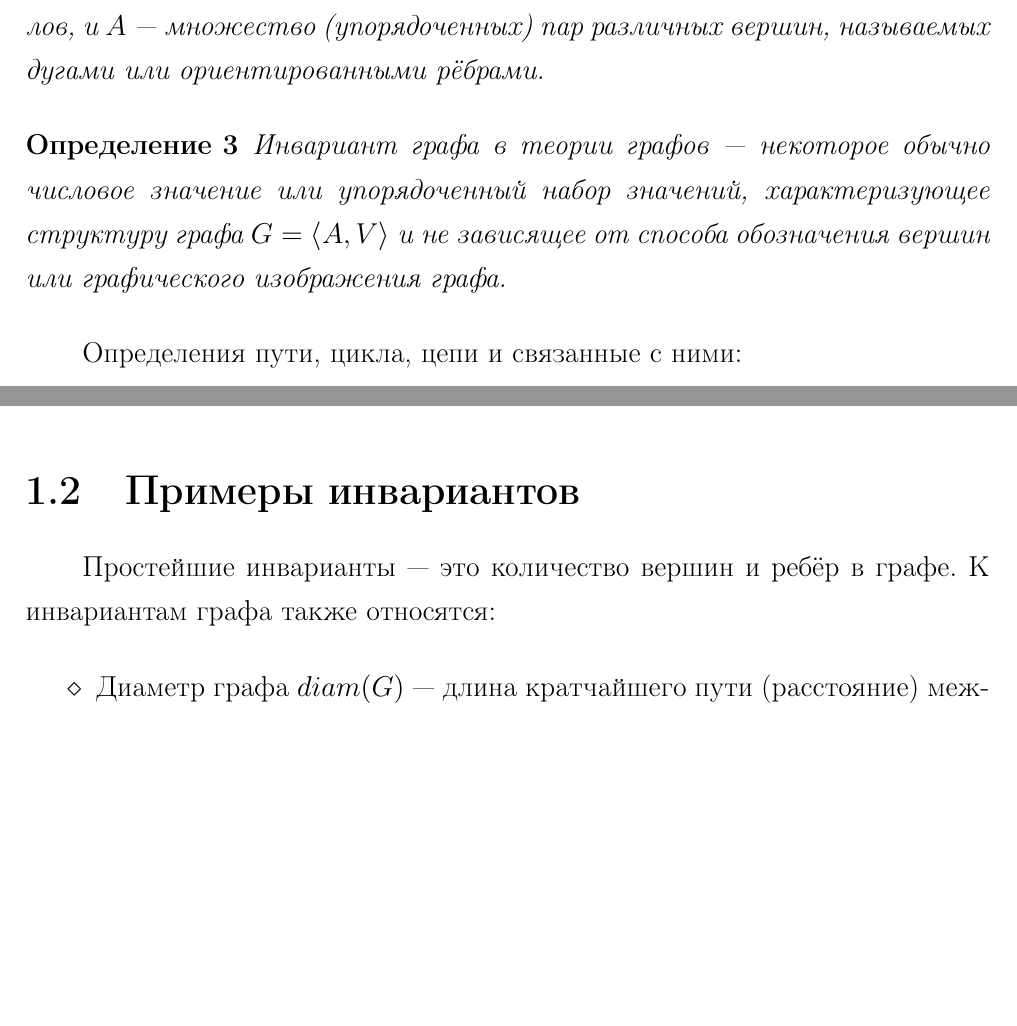
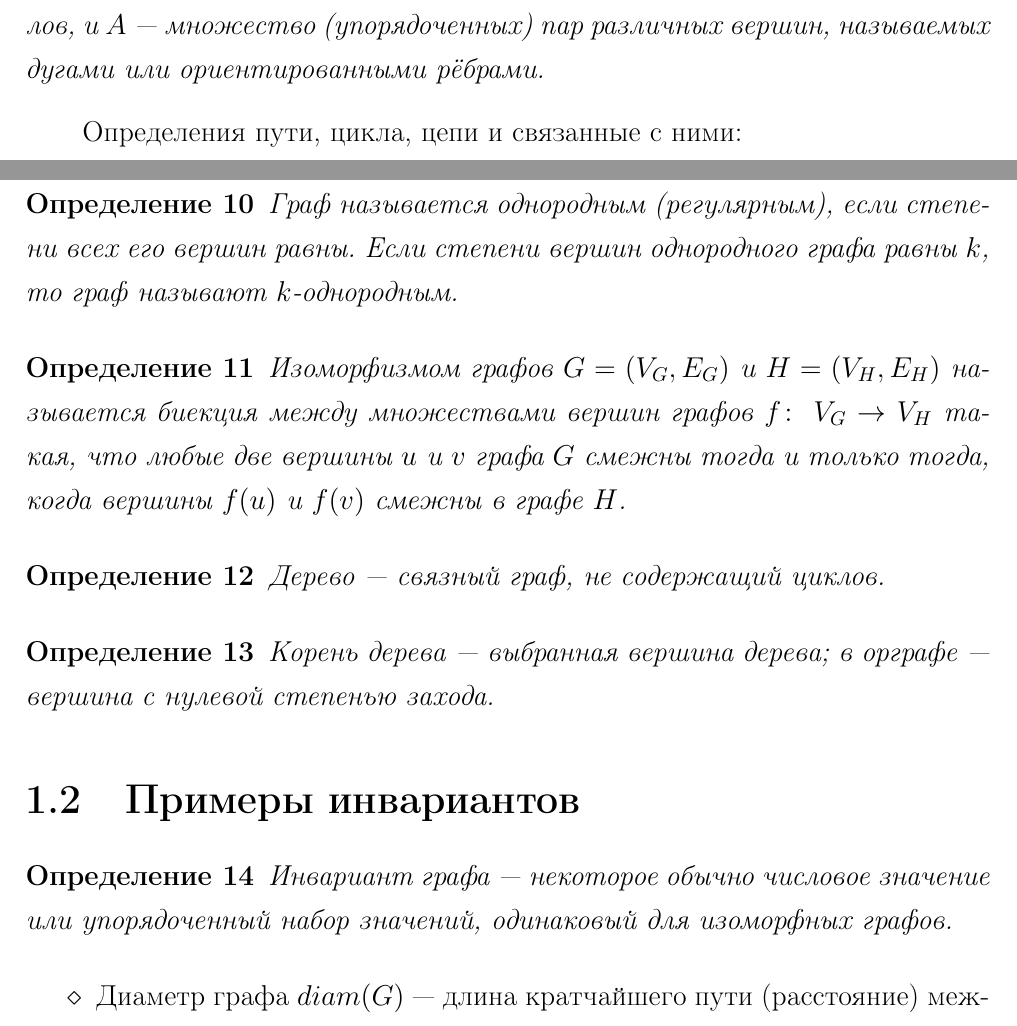
Before and after one commit to psqq/semi-diplom, a LaTeX document (main.tex, which reads content/graphs.tex): two parts of pages 1 and 3 of 6 before the commit and two parts of pages 1 and 3 of 5 after it, joined at a grey line, cut so that both start at the same text, the shorter picture padded with empty space. Compiled offline with pdfLaTeX.

Commit message:
Деревья.

```diff
--- a/content/graphs.tex
+++ b/content/graphs.tex
@@ -12,12 +12,6 @@
 Ориентированный граф (сокращённо орграф)  $G$ --- это упорядоченная пара~$G=(V,A)$,
 где  $V$ — непустое множество вершин или узлов, и  $A$ — множество (упорядоченных)
 пар различных вершин, называемых дугами или ориентированными рёбрами.
-\end{my_def}
-
-\begin{my_def}
-Инвариант графа в теории графов --- некоторое обычно числовое значение или упорядоченный
-набор значений, характеризующее структуру графа  $G=\langle A,V\rangle$
-и не зависящее от способа обозначения вершин или графического изображения графа.
 \end{my_def}
 
 Определения пути, цикла, цепи и связанные с ними:
@@ -78,11 +72,33 @@ $$..., E_0=(a_0,a_1), E_1=(a_1,a_2), ... , E_n=(a_n,a_{n+1}), ...$$
 Обозначается $deg(x)$.
 \end{my_def}
 
+\begin{my_def}
+Граф называется однородным (регулярным), если степени всех его вершин равны.
+Если степени вершин однородного графа равны $k$, то граф называют $k$-однородным.
+\end{my_def}
+
+\begin{my_def}
+Изоморфизмом графов  $G=\left(V_{G},E_{G}\right)$  и
+$H=\left(V_{H},E_{H}\right)$  называется биекция между множествами
+вершин графов  $f\colon \ V_{G}\rightarrow V_{H}$ такая, что любые две вершины
+$u$ и  $v$ графа  $G$ смежны тогда и только тогда, когда вершины  $f(u)$ и $f(v)$
+смежны в графе  $H$.
+\end{my_def}
+
+\begin{my_def}
+Дерево --- связный граф, не содержащий циклов.
+\end{my_def}
+
+\begin{my_def}
+Корень дерева --- выбранная вершина дерева; в орграфе --- вершина с нулевой степенью захода.
+\end{my_def}
 
 \section{Примеры инвариантов}
 
-Простейшие инварианты --- это количество вершин и ребёр в графе. К инвариантам
-графа также относятся:
+\begin{my_def}
+Инвариант графа --- некоторое обычно числовое значение или упорядоченный
+набор значений, одинаковый для изоморфных графов.
+\end{my_def}
 
 \begin{itemize}
 \item Диаметр графа  $diam(G)$ --- длина кратчайшего пути (расстояние) между парой наиболее удаленных вершин.
```
Also changed, not shown: content/semigroups.tex (+1 -1 lines), main.pdf, content/graphs.tex (1 more changed lines).
